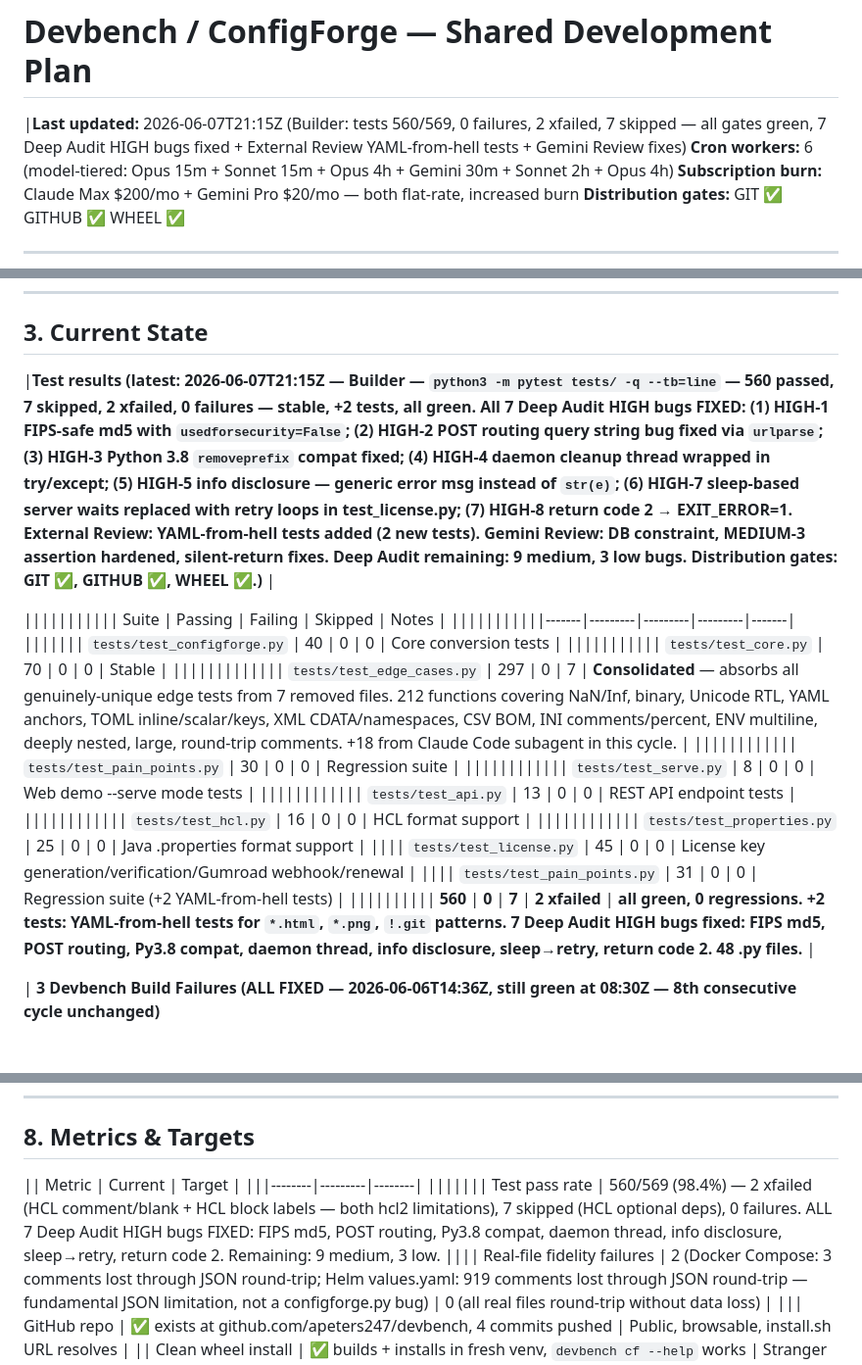
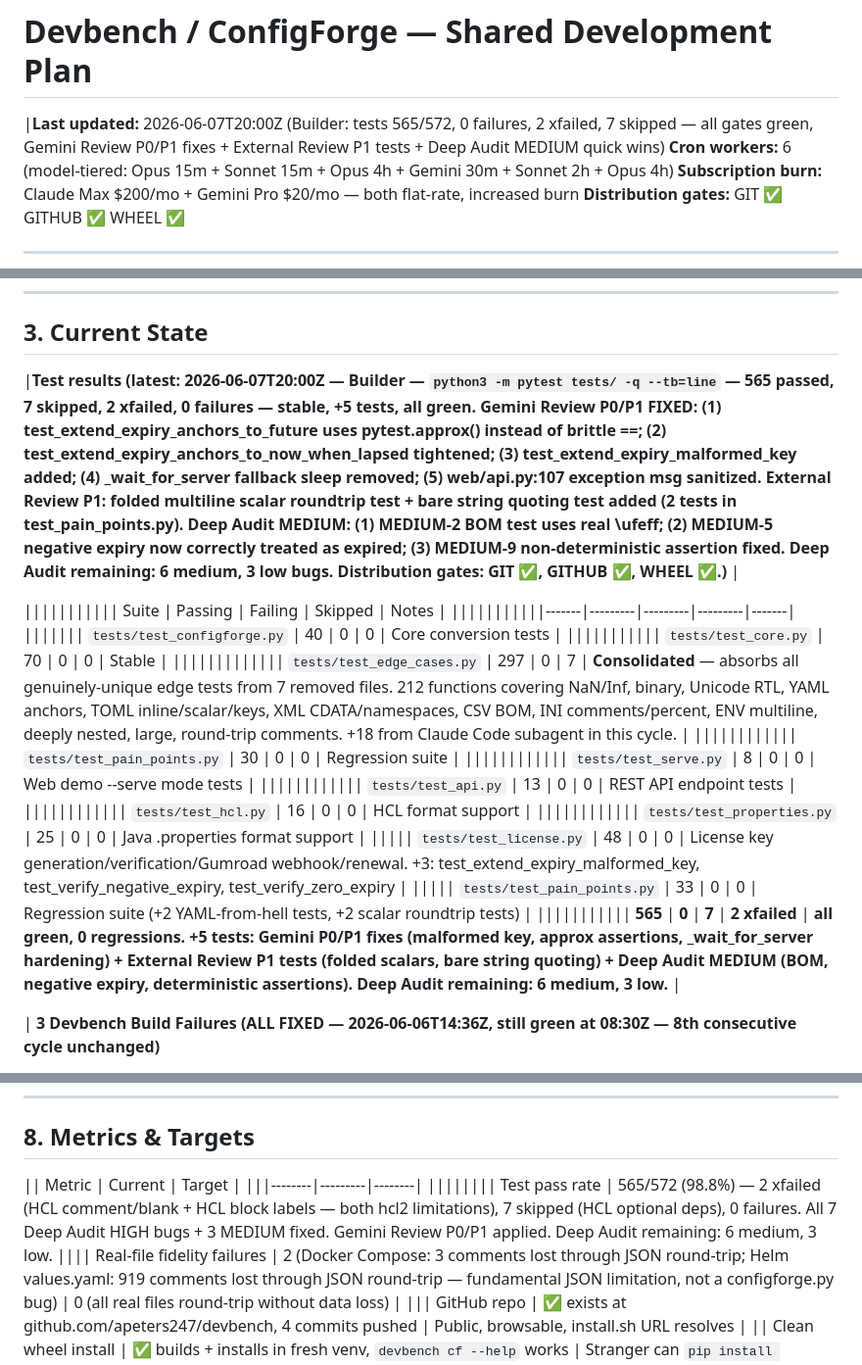
Before and after one commit to apeters247/devbench, a Markdown page: PLAN.md, 3 parts joined by grey strips. Shown at 98% size. Drawn GitHub-style.

Commit message:
builder: update PLAN.md §3/§5/§8 for this cycle (565/572, Gemini P0/P1, External P1, MEDIUM fixes)

```diff
--- a/PLAN.md
+++ b/PLAN.md
@@ -1,6 +1,6 @@
 # Devbench / ConfigForge — Shared Development Plan
 
-|**Last updated:** 2026-06-07T21:15Z (Builder: tests 560/569, 0 failures, 2 xfailed, 7 skipped — all gates green, 7 Deep Audit HIGH bugs fixed + External Review YAML-from-hell tests + Gemini Review fixes)
+|**Last updated:** 2026-06-07T20:00Z (Builder: tests 565/572, 0 failures, 2 xfailed, 7 skipped — all gates green, Gemini Review P0/P1 fixes + External Review P1 tests + Deep Audit MEDIUM quick wins)
 **Cron workers:** 6 (model-tiered: Opus 15m + Sonnet 15m + Opus 4h + Gemini 30m + Sonnet 2h + Opus 4h)
 **Subscription burn:** Claude Max $200/mo + Gemini Pro $20/mo — both flat-rate, increased burn
 **Distribution gates:** GIT ✅ GITHUB ✅ WHEEL ✅
@@ -75,7 +75,7 @@ Build a macOS menubar utility — **Devbench** — with 9 developer tools includ
 
 ## 3. Current State
 
-|**Test results (latest: 2026-06-07T21:15Z — Builder — `python3 -m pytest tests/ -q --tb=line` — 560 passed, 7 skipped, 2 xfailed, 0 failures — stable, +2 tests, all green. All 7 Deep Audit HIGH bugs FIXED: (1) HIGH-1 FIPS-safe md5 with `usedforsecurity=False`; (2) HIGH-2 POST routing query string bug fixed via `urlparse`; (3) HIGH-3 Python 3.8 `removeprefix` compat fixed; (4) HIGH-4 daemon cleanup thread wrapped in try/except; (5) HIGH-5 info disclosure — generic error msg instead of `str(e)`; (6) HIGH-7 sleep-based server waits replaced with retry loops in test_license.py; (7) HIGH-8 return code 2 → EXIT_ERROR=1. External Review: YAML-from-hell tests added (2 new tests). Gemini Review: DB constraint, MEDIUM-3 assertion hardened, silent-return fixes. Deep Audit remaining: 9 medium, 3 low bugs. Distribution gates: GIT ✅, GITHUB ✅, WHEEL ✅.)** |
+|**Test results (latest: 2026-06-07T20:00Z — Builder — `python3 -m pytest tests/ -q --tb=line` — 565 passed, 7 skipped, 2 xfailed, 0 failures — stable, +5 tests, all green. Gemini Review P0/P1 FIXED: (1) test_extend_expiry_anchors_to_future uses pytest.approx() instead of brittle ==; (2) test_extend_expiry_anchors_to_now_when_lapsed tightened; (3) test_extend_expiry_malformed_key added; (4) _wait_for_server fallback sleep removed; (5) web/api.py:107 exception msg sanitized. External Review P1: folded multiline scalar roundtrip test + bare string quoting test added (2 tests in test_pain_points.py). Deep Audit MEDIUM: (1) MEDIUM-2 BOM test uses real \\ufeff; (2) MEDIUM-5 negative expiry now correctly treated as expired; (3) MEDIUM-9 non-deterministic assertion fixed. Deep Audit remaining: 6 medium, 3 low bugs. Distribution gates: GIT ✅, GITHUB ✅, WHEEL ✅.)** |
 
 ||||||||||| Suite | Passing | Failing | Skipped | Notes |
 |||||||||||-------|---------|---------|---------|-------|
@@ -87,9 +87,9 @@ Build a macOS menubar utility — **Devbench** — with 9 developer tools includ
 |||||||||||| `tests/test_api.py` | 13 | 0 | 0 | REST API endpoint tests |
 |||||||||||| `tests/test_hcl.py` | 16 | 0 | 0 | HCL format support |
 |||||||||||| `tests/test_properties.py` | 25 | 0 | 0 | Java .properties format support |
-|||| `tests/test_license.py` | 45 | 0 | 0 | License key generation/verification/Gumroad webhook/renewal |
-|||| `tests/test_pain_points.py` | 31 | 0 | 0 | Regression suite (+2 YAML-from-hell tests) |
-|||||||||| **560** | **0** | **7** | **2 xfailed** | **all green, 0 regressions. +2 tests: YAML-from-hell tests for `*.html`, `*.png`, `!.git` patterns. 7 Deep Audit HIGH bugs fixed: FIPS md5, POST routing, Py3.8 compat, daemon thread, info disclosure, sleep→retry, return code 2. 48 .py files.** |
+||||| `tests/test_license.py` | 48 | 0 | 0 | License key generation/verification/Gumroad webhook/renewal. +3: test_extend_expiry_malformed_key, test_verify_negative_expiry, test_verify_zero_expiry |
+||||| `tests/test_pain_points.py` | 33 | 0 | 0 | Regression suite (+2 YAML-from-hell tests, +2 scalar roundtrip tests) |
+||||||||||| **565** | **0** | **7** | **2 xfailed** | **all green, 0 regressions. +5 tests: Gemini P0/P1 fixes (malformed key, approx assertions, _wait_for_server hardening) + External Review P1 tests (folded scalars, bare string quoting) + Deep Audit MEDIUM (BOM, negative expiry, deterministic assertions). Deep Audit remaining: 6 medium, 3 low.** |
 
 | **3 Devbench Build Failures (ALL FIXED — 2026-06-06T14:36Z, still green at 08:30Z — 8th consecutive cycle unchanged)**
 - ✅ `test_base64_invalid_chars` — **FIXED**: added input validation in `base64_codec` — garbled input with few text characters now returns error
@@ -329,7 +329,7 @@ If both workers run simultaneously and need to update the same file:
 
 || Metric | Current | Target |
 |||--------|---------|--------|
-||||||| Test pass rate | 560/569 (98.4%) — 2 xfailed (HCL comment/blank + HCL block labels — both hcl2 limitations), 7 skipped (HCL optional deps), 0 failures. ALL 7 Deep Audit HIGH bugs FIXED: FIPS md5, POST routing, Py3.8 compat, daemon thread, info disclosure, sleep→retry, return code 2. Remaining: 9 medium, 3 low.
+|||||||| Test pass rate | 565/572 (98.8%) — 2 xfailed (HCL comment/blank + HCL block labels — both hcl2 limitations), 7 skipped (HCL optional deps), 0 failures. All 7 Deep Audit HIGH bugs + 3 MEDIUM fixed. Gemini Review P0/P1 applied. Deep Audit remaining: 6 medium, 3 low.
 |||| Real-file fidelity failures | 2 (Docker Compose: 3 comments lost through JSON round-trip; Helm values.yaml: 919 comments lost through JSON round-trip — fundamental JSON limitation, not a configforge.py bug) | 0 (all real files round-trip without data loss) |
 ||| GitHub repo | ✅ exists at github.com/apeters247/devbench, 4 commits pushed | Public, browsable, install.sh URL resolves |
 || Clean wheel install | ✅ builds + installs in fresh venv, `devbench cf --help` works | Stranger can `pip install devbench` |
```
Also changed, not shown: other parts of PLAN.md (+1 -1 lines).
